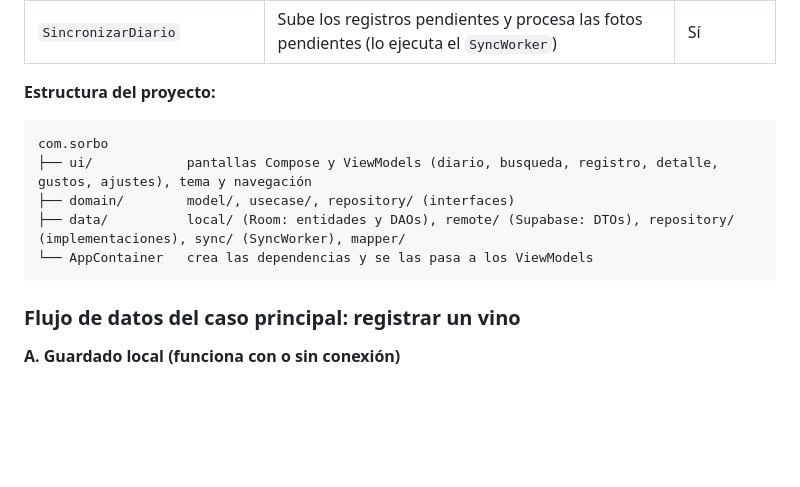
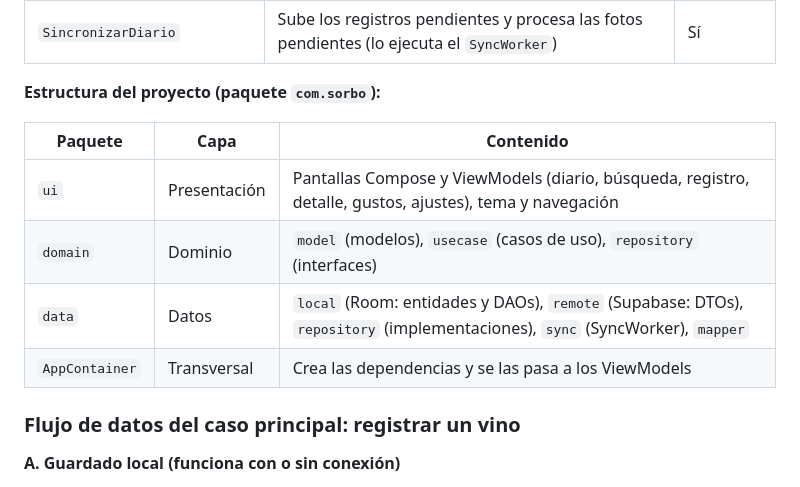
Before and after one commit to alejogarciabosio/sorbo-app, a Markdown page: docs/preentrega.md, the part around the change. Rendered like a GitHub page; blank space fills up the shorter version.

Commit message:
docs: estructura del proyecto como tabla

````diff
--- a/docs/preentrega.md
+++ b/docs/preentrega.md
@@ -333,15 +333,14 @@ Arquitectura **MVVM con principios de Clean Architecture**, en tres capas. **Roo
 | `GenerarAnalisisGustos` | Envía las estadísticas a la IA y guarda el resumen con su fecha | Sí |
 | `SincronizarDiario` | Sube los registros pendientes y procesa las fotos pendientes (lo ejecuta el `SyncWorker`) | Sí |
 
-**Estructura del proyecto:**
+**Estructura del proyecto (paquete `com.sorbo`):**
 
-```
-com.sorbo
-├── ui/            pantallas Compose y ViewModels (diario, busqueda, registro, detalle, gustos, ajustes), tema y navegación
-├── domain/        model/, usecase/, repository/ (interfaces)
-├── data/          local/ (Room: entidades y DAOs), remote/ (Supabase: DTOs), repository/ (implementaciones), sync/ (SyncWorker), mapper/
-└── AppContainer   crea las dependencias y se las pasa a los ViewModels
-```
+| Paquete | Capa | Contenido |
+|---|---|---|
+| `ui` | Presentación | Pantallas Compose y ViewModels (diario, búsqueda, registro, detalle, gustos, ajustes), tema y navegación |
+| `domain` | Dominio | `model` (modelos), `usecase` (casos de uso), `repository` (interfaces) |
+| `data` | Datos | `local` (Room: entidades y DAOs), `remote` (Supabase: DTOs), `repository` (implementaciones), `sync` (SyncWorker), `mapper` |
+| `AppContainer` | Transversal | Crea las dependencias y se las pasa a los ViewModels |
 
 ### Flujo de datos del caso principal: registrar un vino
 
````
